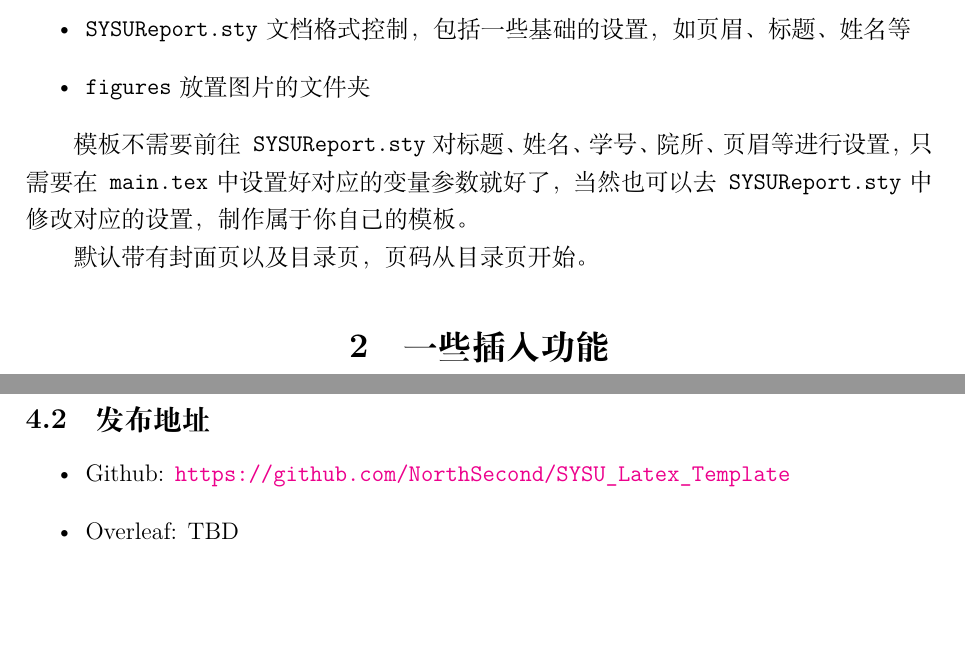
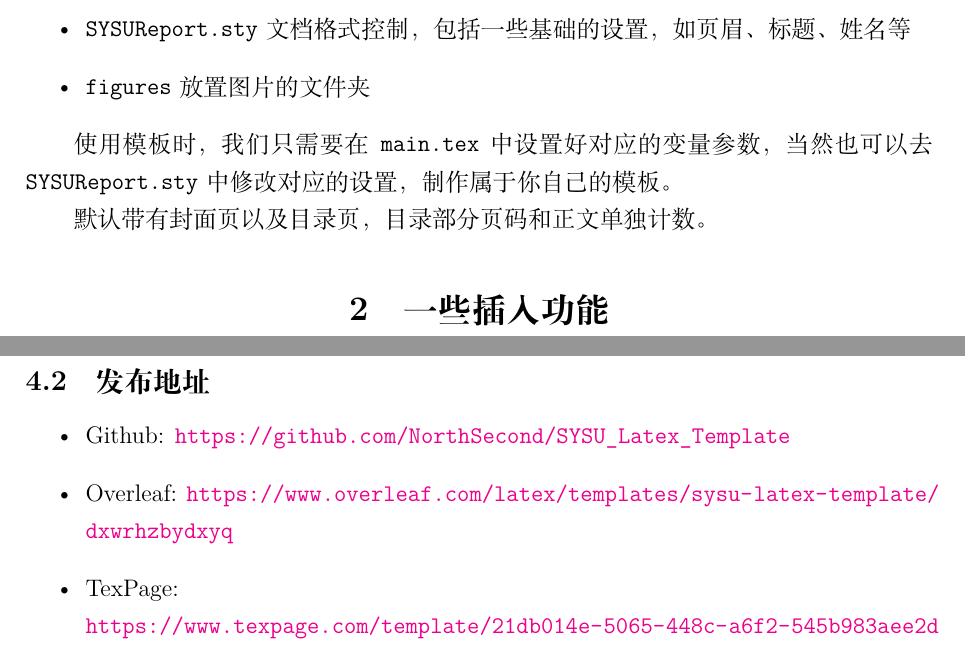
Before and after one commit to NorthSecond/SYSU_Latex_Template, a LaTeX document (main.tex): two parts of pages 3 and 5 of 6, joined at a grey line, cut so that both start at the same text, the shorter picture padded with empty space. Compiled offline with XeLaTeX.

Commit message:
update overleaf & Texpage template link

```diff
--- a/main.tex
+++ b/main.tex
@@ -68,9 +68,9 @@
     \item \texttt{figures} 放置图片的文件夹
 \end{itemize}
 
-模板不需要前往\texttt{SYSUReport.sty} 对标题、姓名、学号、院所、页眉等进行设置，只需要在\texttt{main.tex} 中设置好对应的变量参数就好了，当然也可以去\texttt{SYSUReport.sty}中修改对应的设置，制作属于你自己的模板。
+使用模板时，我们只需要在\texttt{main.tex} 中设置好对应的变量参数，当然也可以去\texttt{SYSUReport.sty}中修改对应的设置，制作属于你自己的模板。
 
-默认带有封面页以及目录页，页码从目录页开始。
+默认带有封面页以及目录页，目录部分页码和正文单独计数。
 
 \section{一些插入功能}
 \subsection{插入公式}
@@ -170,7 +170,9 @@ SYSU校徽如\autoref{fig:SYSU}所示，注意这里使用了\verb|~\autoref{}|
 \subsection{发布地址}
 \begin{itemize}
     \item Github: \url{https://github.com/NorthSecond/SYSU_Latex_Template}
-    \item Overleaf: TBD
+    \item Overleaf: \url{https://www.overleaf.com/latex/templates/sysu-latex-template/dxwrhzbydxyq}
+    \item TexPage: \\
+    \url{https://www.texpage.com/template/21db014e-5065-448c-a6f2-545b983aee2d}
 \end{itemize}
 
 % =============================================
```
Also changed, not shown: main.tex (2 more changed lines).
